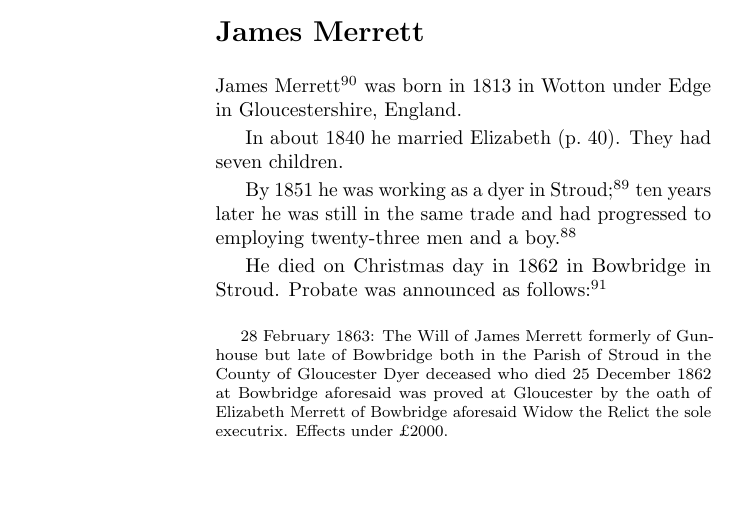
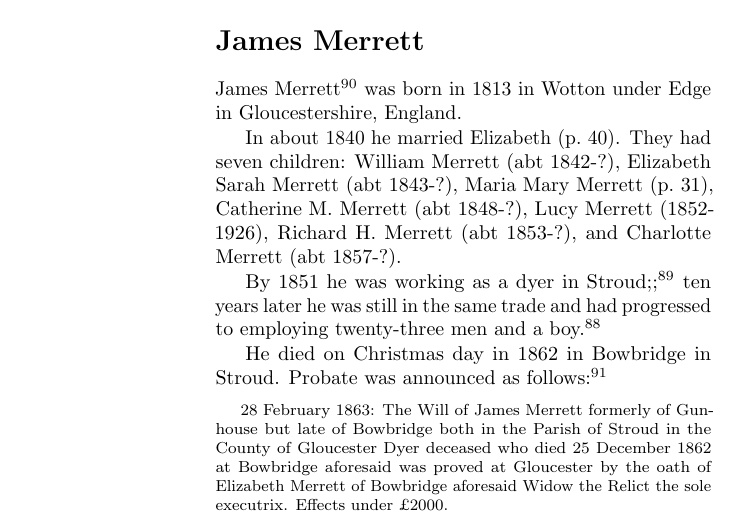
Before and after one commit to samwilson/cfb, a LaTeX book (main.tex, which reads biographies/James_Merrett.tex): part of page 39 of 52, cut so that both start at the same text, the shorter picture padded with empty space. Compiled offline with pdfLaTeX.

Commit message:
Update James_Merrett.tex

```diff
--- a/biographies/James_Merrett.tex
+++ b/biographies/James_Merrett.tex
@@ -2,10 +2,9 @@
 
 James Merrett\cite{HH-MMM-marriage} was born in 1813 in Wotton under Edge in Gloucestershire, England.
 
-In about 1840 he married Elizabeth (\p{Elizabeth}). They had seven children.
+In about 1840 he married Elizabeth (\p{Elizabeth}). They had seven children: William Merrett (abt 1842-?), Elizabeth Sarah Merrett (abt 1843-?), Maria Mary Merrett (\p{Maria_Mary_Merrett}), Catherine M. Merrett (abt 1848-?), Lucy Merrett (1852-1926), Richard H. Merrett (abt 1853-?), and Charlotte Merrett (abt 1857-?).
 
-By 1851 he was working as a dyer in Stroud;\cite{Census1851Merrett}
-ten years later he was still in the same trade and had progressed to employing twenty-three men and a boy.\cite{Census1861Merrett}
+By 1851 he was working as a dyer in Stroud;\cite{Census1851Merrett}; ten years later he was still in the same trade and had progressed to employing twenty-three men and a boy.\cite{Census1861Merrett}
 
 He died on Christmas day in 1862 in Bowbridge in Stroud. Probate was announced as follows:\cite{JamesMerrettProbate}
 
```
